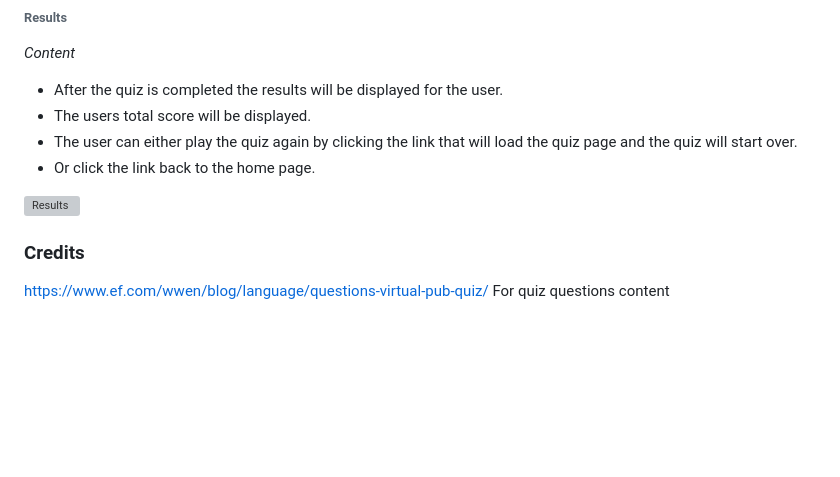
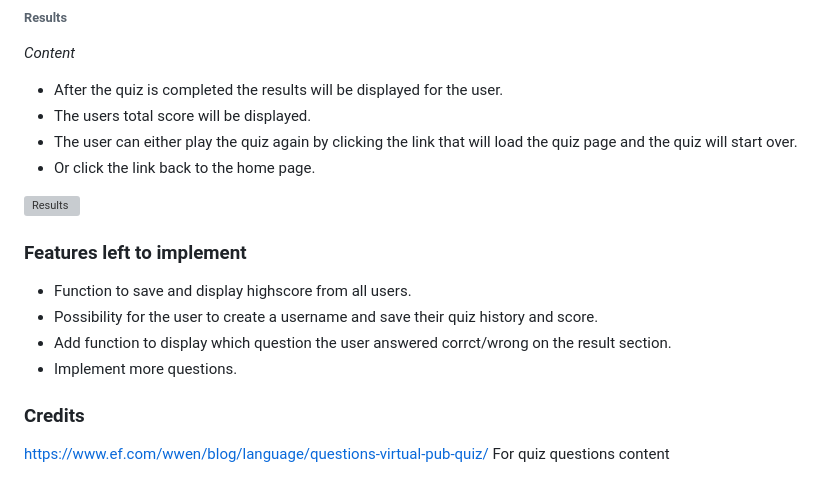
Before and after one commit to SaraTisell/wwq, a Markdown page: README.md, the part around the change. Rendered like a GitHub page; blank space fills up the shorter version; grey boxes are pictures that could not be loaded.

Commit message:
Add features left to implement & content

```diff
--- a/README.md
+++ b/README.md
@@ -81,6 +81,14 @@ World Wide Quiz or WWQ for short is a webapplication build with Javascript where
 
 ![Results](documents/readme_img/wwq-results.webp)
 
+### Features left to implement
+
+* Function to save and display highscore from all users.
+* Possibility for the user to create a username and save their quiz history and score.
+* Add function to display which question the user answered corrct/wrong on the result section.
+* Implement more questions.
+
+
 
 
 
```
